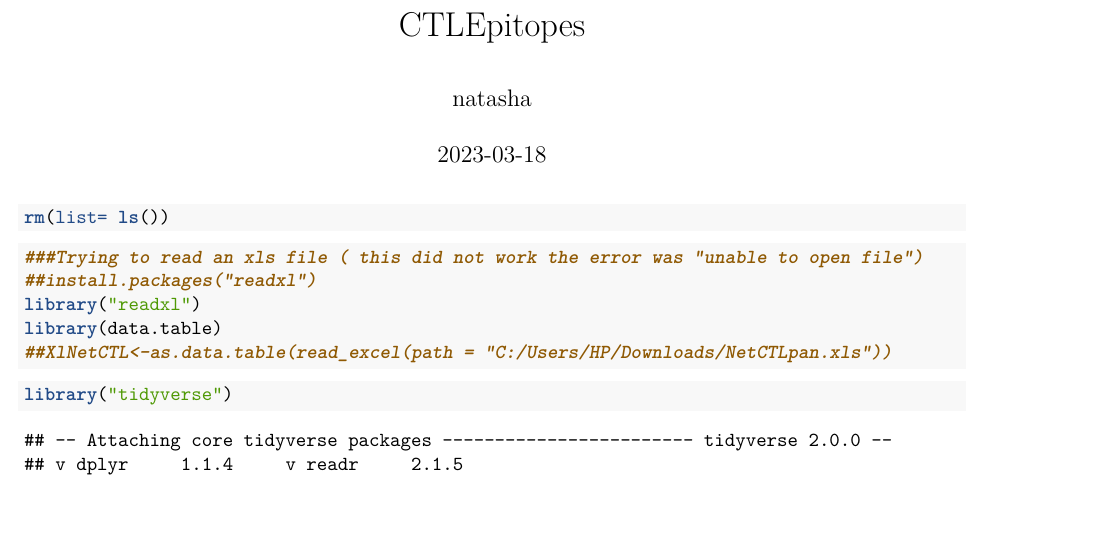
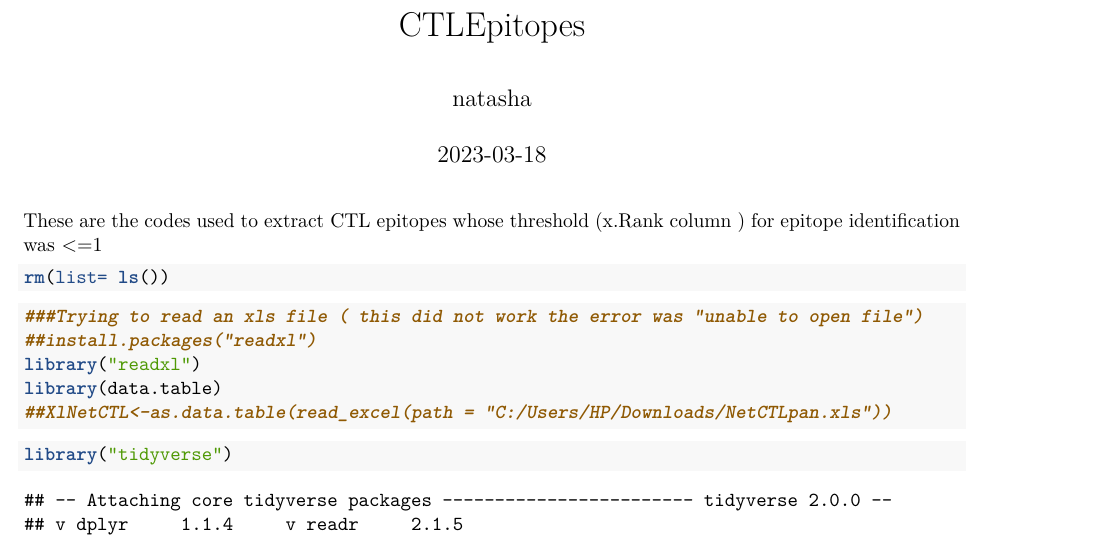
Before and after one commit to omicscodeathon/staphyprot, an R Markdown document (scripts/NetCTL.Rmd): part of page 1 of 4, cut so that both start at the same text. Rendered offline with R 4.5, knitr and Pandoc, then LaTeX, with nearby package versions; some code elsewhere in the file could not run offline.

Commit message:
Update NetCTL.Rmd

````diff
--- a/scripts/NetCTL.Rmd
+++ b/scripts/NetCTL.Rmd
@@ -6,6 +6,8 @@ output:
   pdf_document: default
   html_document: default
 ---
+These are the codes used to extract CTL epitopes whose threshold (x.Rank column ) for epitope identification was <=1
+
 ```{r}
 rm(list= ls())
 
````
